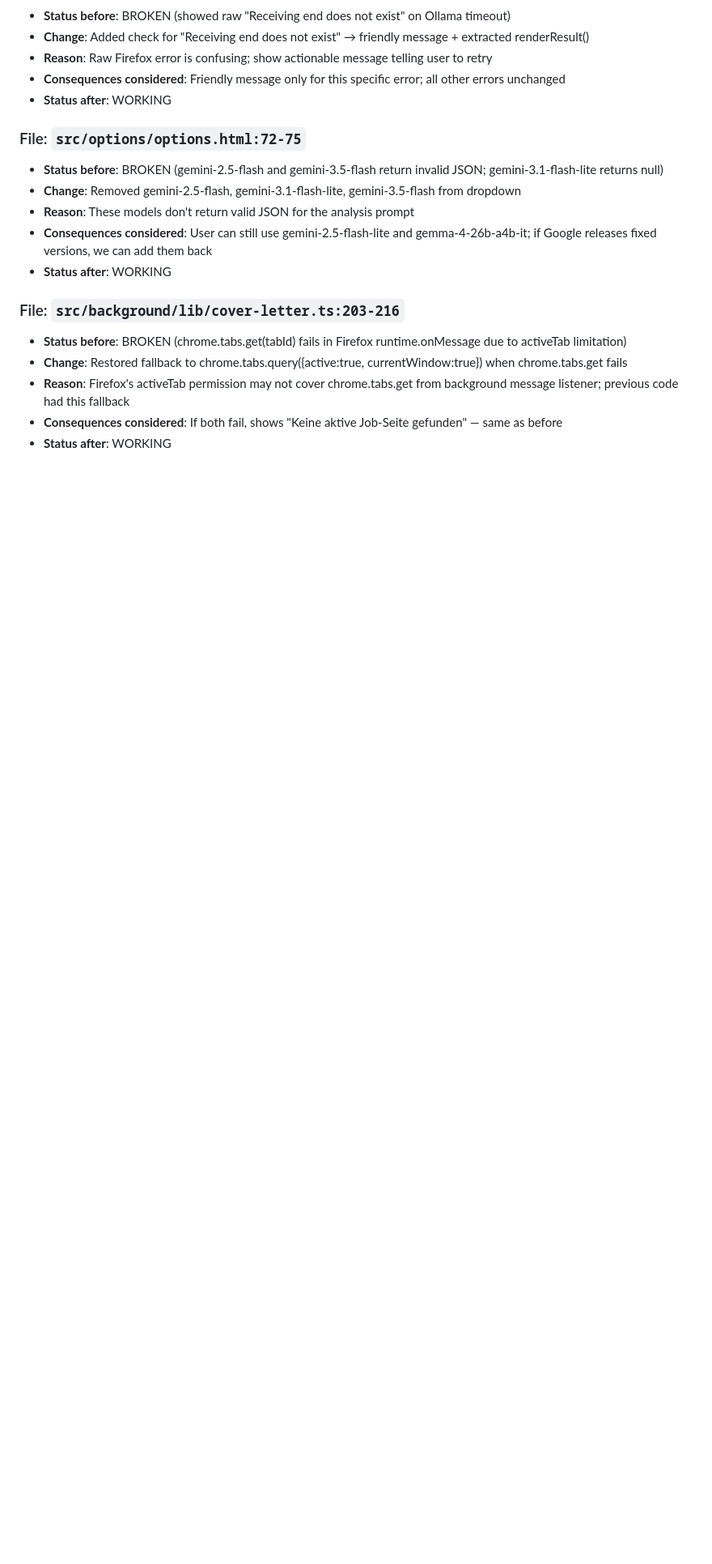
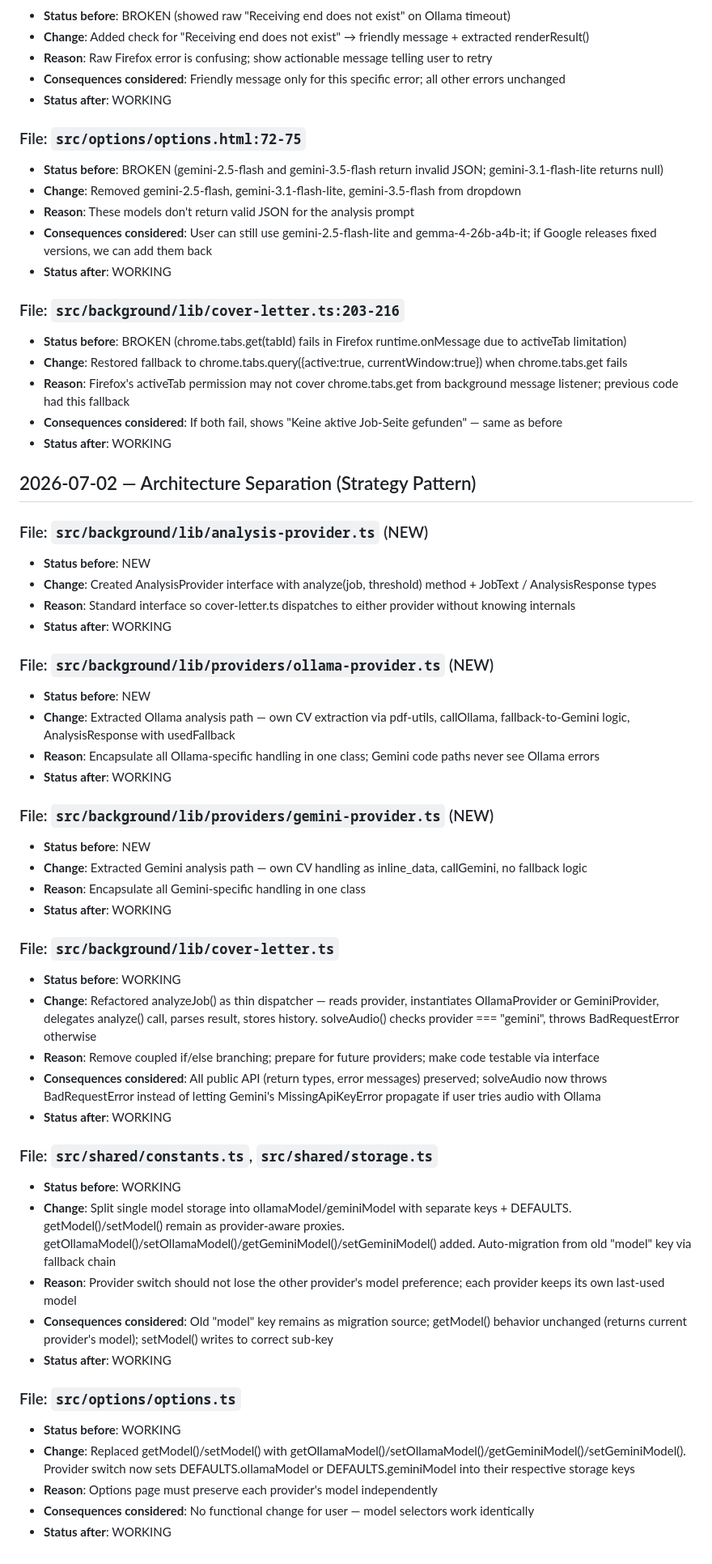
Before and after one commit to chicagoist/Job-Matcher-AI, a Markdown page: CHANGE_DB.md, the part around the change. Shown at 81% size. Rendered like a GitHub page; blank space fills up the shorter version.

Commit message:
docs: update CHANGE_DB.md with architecture separation entries

```diff
--- a/CHANGE_DB.md
+++ b/CHANGE_DB.md
@@ -62,3 +62,44 @@
 - **Reason**: Firefox's activeTab permission may not cover chrome.tabs.get from background message listener; previous code had this fallback
 - **Consequences considered**: If both fail, shows "Keine aktive Job-Seite gefunden" — same as before
 - **Status after**: WORKING
+
+## 2026-07-02 — Architecture Separation (Strategy Pattern)
+
+### File: `src/background/lib/analysis-provider.ts` (NEW)
+- **Status before**: NEW
+- **Change**: Created AnalysisProvider interface with analyze(job, threshold) method + JobText / AnalysisResponse types
+- **Reason**: Standard interface so cover-letter.ts dispatches to either provider without knowing internals
+- **Status after**: WORKING
+
+### File: `src/background/lib/providers/ollama-provider.ts` (NEW)
+- **Status before**: NEW
+- **Change**: Extracted Ollama analysis path — own CV extraction via pdf-utils, callOllama, fallback-to-Gemini logic, AnalysisResponse with usedFallback
+- **Reason**: Encapsulate all Ollama-specific handling in one class; Gemini code paths never see Ollama errors
+- **Status after**: WORKING
+
+### File: `src/background/lib/providers/gemini-provider.ts` (NEW)
+- **Status before**: NEW
+- **Change**: Extracted Gemini analysis path — own CV handling as inline_data, callGemini, no fallback logic
+- **Reason**: Encapsulate all Gemini-specific handling in one class
+- **Status after**: WORKING
+
+### File: `src/background/lib/cover-letter.ts`
+- **Status before**: WORKING
+- **Change**: Refactored analyzeJob() as thin dispatcher — reads provider, instantiates OllamaProvider or GeminiProvider, delegates analyze() call, parses result, stores history. solveAudio() checks provider === "gemini", throws BadRequestError otherwise
+- **Reason**: Remove coupled if/else branching; prepare for future providers; make code testable via interface
+- **Consequences considered**: All public API (return types, error messages) preserved; solveAudio now throws BadRequestError instead of letting Gemini's MissingApiKeyError propagate if user tries audio with Ollama
+- **Status after**: WORKING
+
+### File: `src/shared/constants.ts`, `src/shared/storage.ts`
+- **Status before**: WORKING
+- **Change**: Split single model storage into ollamaModel/geminiModel with separate keys + DEFAULTS. getModel()/setModel() remain as provider-aware proxies. getOllamaModel()/setOllamaModel()/getGeminiModel()/setGeminiModel() added. Auto-migration from old "model" key via fallback chain
+- **Reason**: Provider switch should not lose the other provider's model preference; each provider keeps its own last-used model
+- **Consequences considered**: Old "model" key remains as migration source; getModel() behavior unchanged (returns current provider's model); setModel() writes to correct sub-key
+- **Status after**: WORKING
+
+### File: `src/options/options.ts`
+- **Status before**: WORKING
+- **Change**: Replaced getModel()/setModel() with getOllamaModel()/setOllamaModel()/getGeminiModel()/setGeminiModel(). Provider switch now sets DEFAULTS.ollamaModel or DEFAULTS.geminiModel into their respective storage keys
+- **Reason**: Options page must preserve each provider's model independently
+- **Consequences considered**: No functional change for user — model selectors work identically
+- **Status after**: WORKING
```
